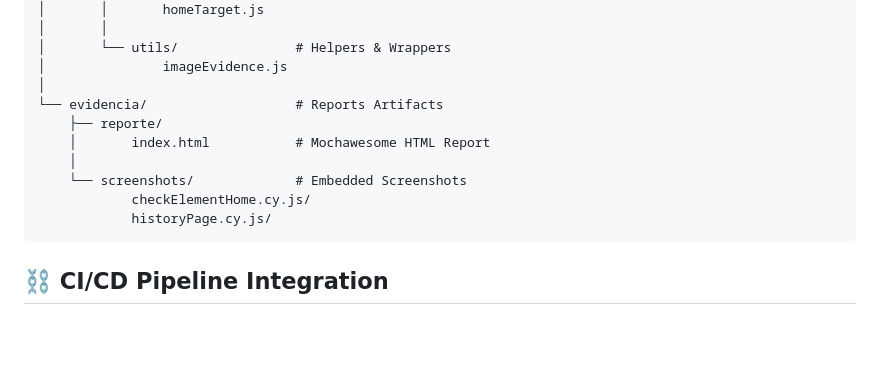
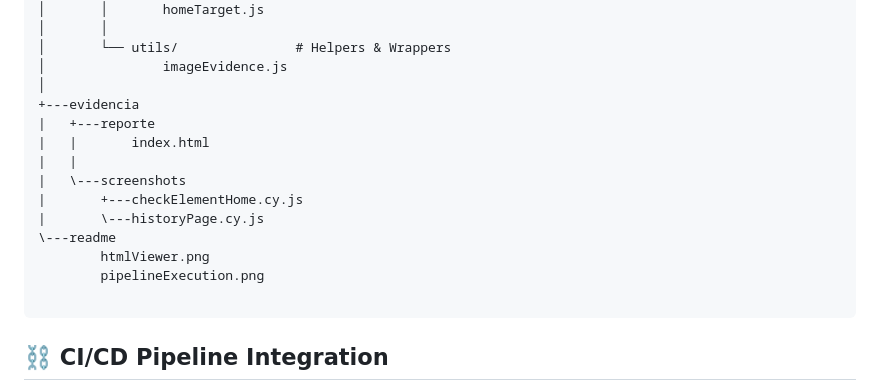
Before and after one commit to andresico01/cypress, a Markdown page: README-ENG.md, the part around one of its changes. Rendered like a GitHub page; blank space fills up the shorter version.

Commit message:
add picture for readme

````diff
--- a/README-ENG.md
+++ b/README-ENG.md
@@ -79,13 +80,17 @@ CypressProject/
 │       └── utils/               # Helpers & Wrappers
 │               imageEvidence.js
 │
-└── evidencia/                   # Reports Artifacts
-    ├── reporte/
-    │       index.html           # Mochawesome HTML Report
-    │
-    └── screenshots/             # Embedded Screenshots
-            checkElementHome.cy.js/
-            historyPage.cy.js/
++---evidencia
+|   +---reporte
+|   |       index.html
+|   |
+|   \---screenshots
+|       +---checkElementHome.cy.js
+|       \---historyPage.cy.js
+\---readme
+        htmlViewer.png
+        pipelineExecution.png
+
 ```
 
 ## ⛓️ CI/CD Pipeline Integration
````
Also changed, not shown: other parts of README-ENG.md (+1 -0 lines).
